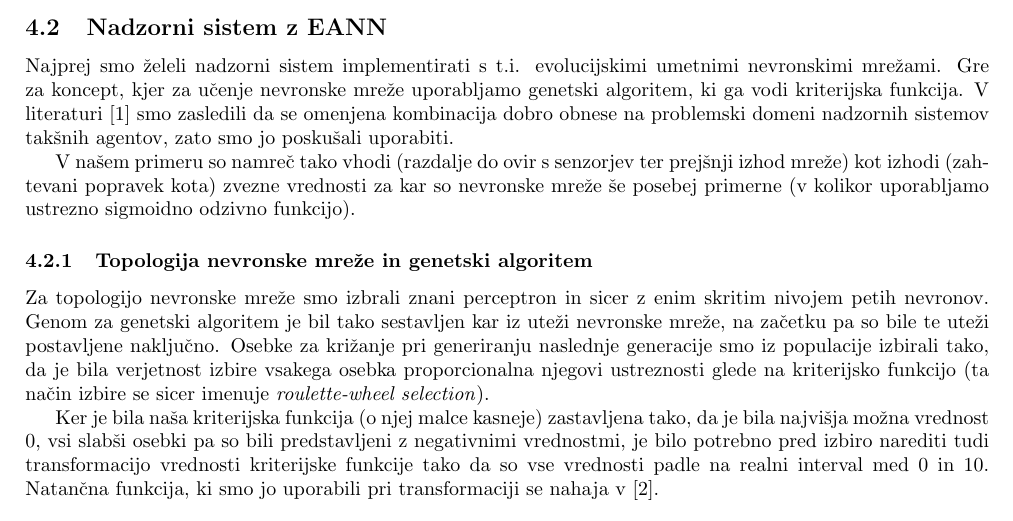
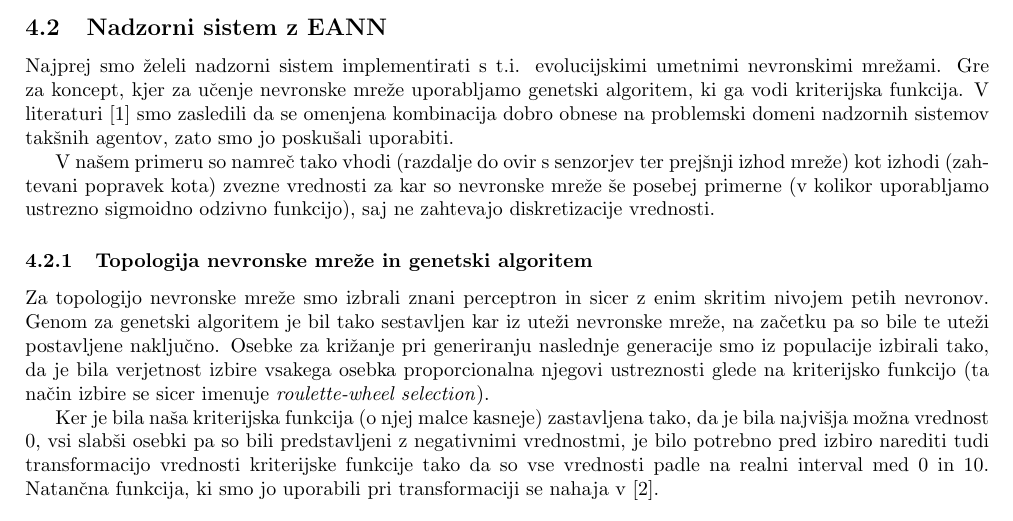
Before and after one commit to kostko/q2hivemind, a LaTeX document (docs/hivemind.tex): part of page 5 of 13, cut so that both start at the same text. Compiled offline with pdfLaTeX.

Commit message:
Minor documentation fixes.

```diff
--- a/docs/hivemind.tex
+++ b/docs/hivemind.tex
@@ -209,7 +209,7 @@ Sami senzorji pa so zgolj orodje, ki ga mora učinkovito uporabiti nadzorni sist
 
 Najprej smo želeli nadzorni sistem implementirati s t.i. evolucijskimi umetnimi nevronskimi mrežami. Gre za koncept, kjer za učenje nevronske mreže uporabljamo genetski algoritem, ki ga vodi kriterijska funkcija. V literaturi \cite{champandard02} smo zasledili da se omenjena kombinacija dobro obnese na problemski domeni nadzornih sistemov takšnih agentov, zato smo jo poskušali uporabiti.
 
-V našem primeru so namreč tako vhodi (razdalje do ovir s senzorjev ter prejšnji izhod mreže) kot izhodi (zahtevani popravek kota) zvezne vrednosti za kar so nevronske mreže še posebej primerne (v kolikor uporabljamo ustrezno sigmoidno odzivno funkcijo).
+V našem primeru so namreč tako vhodi (razdalje do ovir s senzorjev ter prejšnji izhod mreže) kot izhodi (zahtevani popravek kota) zvezne vrednosti za kar so nevronske mreže še posebej primerne (v kolikor uporabljamo ustrezno sigmoidno odzivno funkcijo), saj ne zahtevajo diskretizacije vrednosti.
 
 \subsubsection{Topologija nevronske mreže in genetski algoritem}
 Za topologijo nevronske mreže smo izbrali znani perceptron in sicer z enim skritim nivojem petih nevronov. Genom za genetski algoritem je bil tako sestavljen kar iz uteži nevronske mreže, na začetku pa so bile te uteži postavljene naključno. Osebke za križanje pri generiranju naslednje generacije smo iz populacije izbirali tako, da je bila verjetnost izbire vsakega osebka proporcionalna njegovi ustreznosti glede na kriterijsko funkcijo (ta način izbire se sicer imenuje \textit{roulette-wheel selection}).
```
